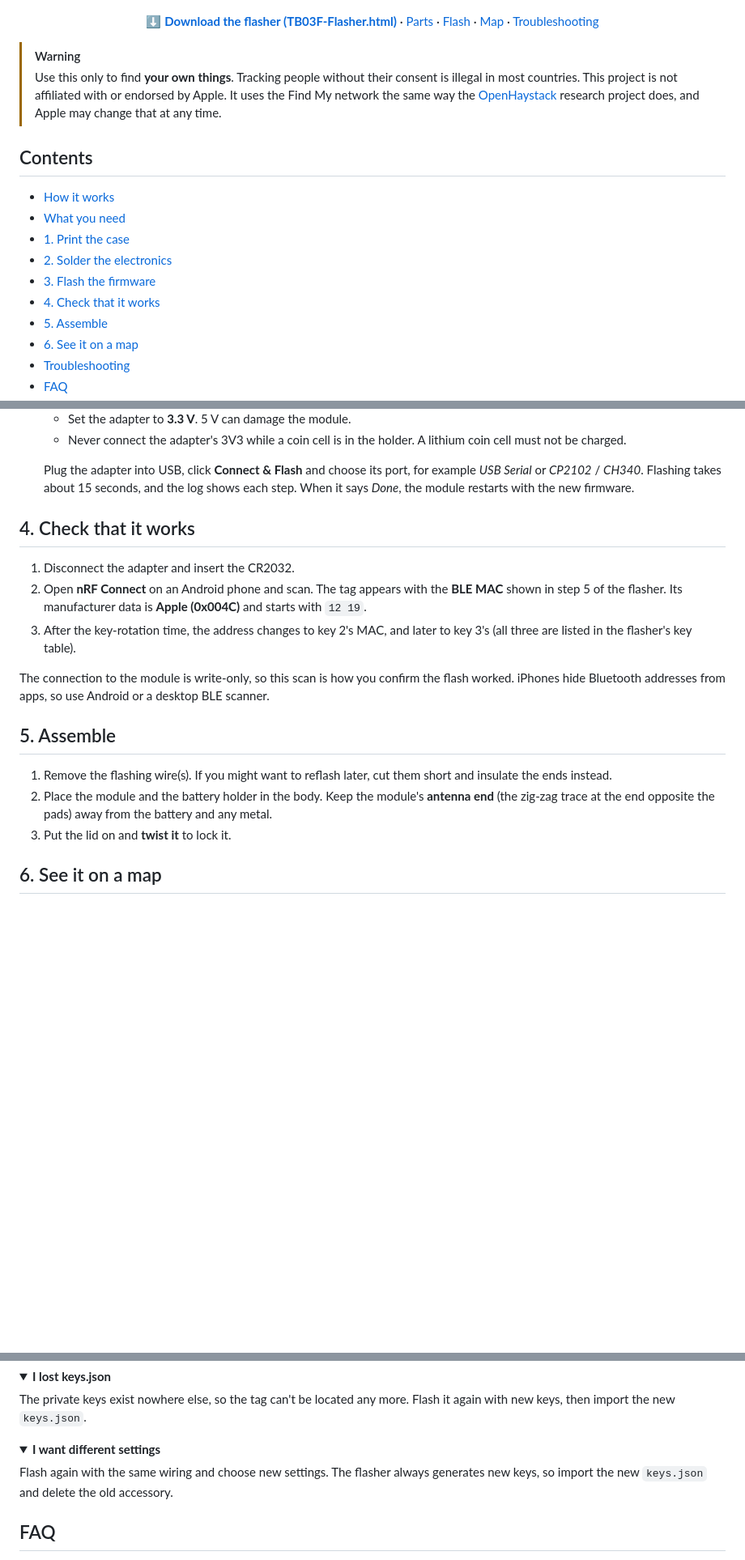
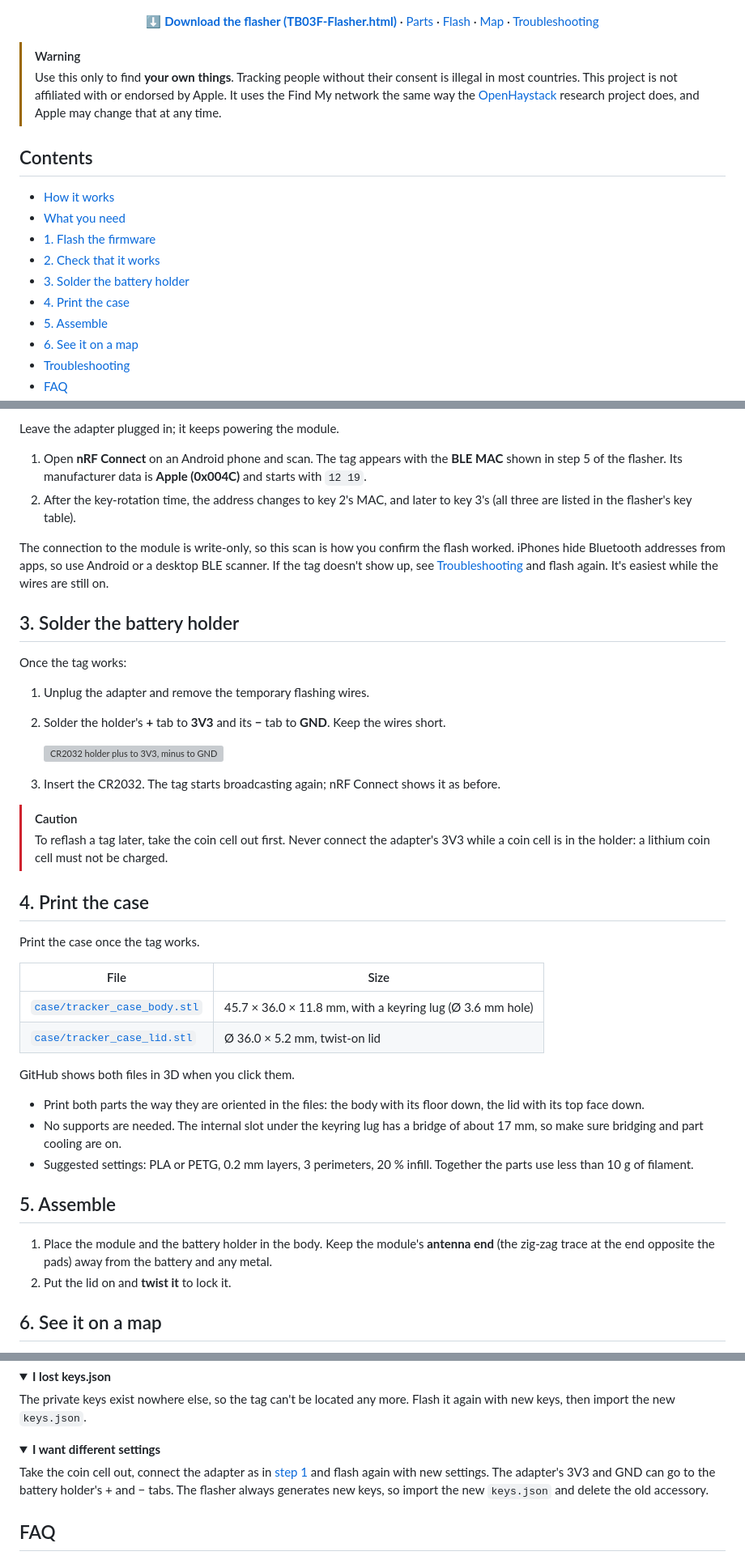
Before and after one commit to Timsynix/TB03F-Tracker, a Markdown page: README.md, 3 parts joined by grey strips. Shown at 81% size. GitHub-like rendering; folded sections open; blank space fills up the shorter version; grey boxes are pictures that could not be loaded.

Commit message:
README: flash first, then solder battery holder, then print case

```diff
--- a/README.md
+++ b/README.md
@@ -24,10 +24,10 @@ completely offline in your browser.
 
 - [How it works](#how-it-works)
 - [What you need](#what-you-need)
-- [1. Print the case](#1-print-the-case)
-- [2. Solder the electronics](#2-solder-the-electronics)
-- [3. Flash the firmware](#3-flash-the-firmware)
-- [4. Check that it works](#4-check-that-it-works)
+- [1. Flash the firmware](#1-flash-the-firmware)
+- [2. Check that it works](#2-check-that-it-works)
+- [3. Solder the battery holder](#3-solder-the-battery-holder)
+- [4. Print the case](#4-print-the-case)
 - [5. Assemble](#5-assemble)
 - [6. See it on a map](#6-see-it-on-a-map)
 - [Troubleshooting](#troubleshooting)
@@ -146,30 +132,56 @@ The TB-03F has castellated pads with 2 mm spacing. You only need four of them:
 
-   - Set the adapter to **3.3 V**. 5 V can damage the module.
-   - Never connect the adapter's 3V3 while a coin cell is in the holder. A lithium coin cell must not be charged.
+Leave the adapter plugged in; it keeps powering the module.
 
-   Plug the adapter into USB, click **Connect & Flash** and choose its port, for example *USB Serial* or *CP2102* /
-   *CH340*. Flashing takes about 15 seconds, and the log shows each step. When it says *Done*, the module restarts
-   with the new firmware.
-
-<!-- PHOTO: adapter connected for flashing -->
-
-## 4. Check that it works
-
-1. Disconnect the adapter and insert the CR2032.
-2. Open **nRF Connect** on an Android phone and scan. The tag appears with the **BLE MAC** shown in step 5 of the flasher.
+1. Open **nRF Connect** on an Android phone and scan. The tag appears with the **BLE MAC** shown in step 5 of the flasher.
    Its manufacturer data is **Apple (0x004C)** and starts with `12 19`.
-3. After the key-rotation time, the address changes to key 2's MAC, and later to key 3's (all three are listed in the
+2. After the key-rotation time, the address changes to key 2's MAC, and later to key 3's (all three are listed in the
    flasher's key table).
 
 The connection to the module is write-only, so this scan is how you confirm the flash worked. iPhones hide Bluetooth
-addresses from apps, so use Android or a desktop BLE scanner.
+addresses from apps, so use Android or a desktop BLE scanner. If the tag doesn't show up, see
+[Troubleshooting](#troubleshooting) and flash again. It's easiest while the wires are still on.
+
+## 3. Solder the battery holder
+
+Once the tag works:
+
+1. Unplug the adapter and remove the temporary flashing wires.
+2. Solder the holder's **+** tab to **3V3** and its **−** tab to **GND**. Keep the wires short.
+
+   <img src="docs/images/wiring-battery.svg" alt="CR2032 holder plus to 3V3, minus to GND" width="520">
+
+3. Insert the CR2032. The tag starts broadcasting again; nRF Connect shows it as before.
+
+> [!CAUTION]
+> To reflash a tag later, take the coin cell out first. Never connect the adapter's 3V3 while a coin cell is in the
+> holder: a lithium coin cell must not be charged.
+
+<!-- PHOTO: soldering the battery holder (step by step) -->
+
+## 4. Print the case
+
+Print the case once the tag works.
+
+| File | Size |
+|---|---|
+| [`case/tracker_case_body.stl`](case/tracker_case_body.stl) | 45.7 × 36.0 × 11.8 mm, with a keyring lug (Ø 3.6 mm hole) |
+| [`case/tracker_case_lid.stl`](case/tracker_case_lid.stl) | Ø 36.0 × 5.2 mm, twist-on lid |
+
+GitHub shows both files in 3D when you click them.
+
+- Print both parts the way they are oriented in the files: the body with its floor down, the lid with its top face down.
+- No supports are needed. The internal slot under the keyring lug has a bridge of about 17 mm, so make sure bridging
+  and part cooling are on.
+- Suggested settings: PLA or PETG, 0.2 mm layers, 3 perimeters, 20 % infill. Together the parts use less than 10 g of
+  filament.
+
+<!-- PHOTO: printed body and lid -->
 
 ## 5. Assemble
 
-1. Remove the flashing wire(s). If you might want to reflash later, cut them short and insulate the ends instead.
-2. Place the module and the battery holder in the body. Keep the module's **antenna end** (the zig-zag trace at the
+1. Place the module and the battery holder in the body. Keep the module's **antenna end** (the zig-zag trace at the
    end opposite the pads) away from the battery and any metal.
-3. Put the lid on and **twist it** to lock it.
+2. Put the lid on and **twist it** to lock it.
 
 <!-- PHOTO: electronics in the open body, then the closed tracker -->
 
@@ -243,8 +255,9 @@ the new `keys.json`.
 <details>
 <summary><b>I want different settings</b></summary>
 
-Flash again with the same wiring and choose new settings. The flasher always generates new keys, so import the new
-`keys.json` and delete the old accessory.
+Take the coin cell out, connect the adapter as in [step 1](#1-flash-the-firmware) and flash again with new settings.
+The adapter's 3V3 and GND can go to the battery holder's + and − tabs. The flasher always generates new keys, so import
+the new `keys.json` and delete the old accessory.
 </details>
 
 ## FAQ
```
Also changed, not shown: other parts of README.md (+22 -36 lines).
